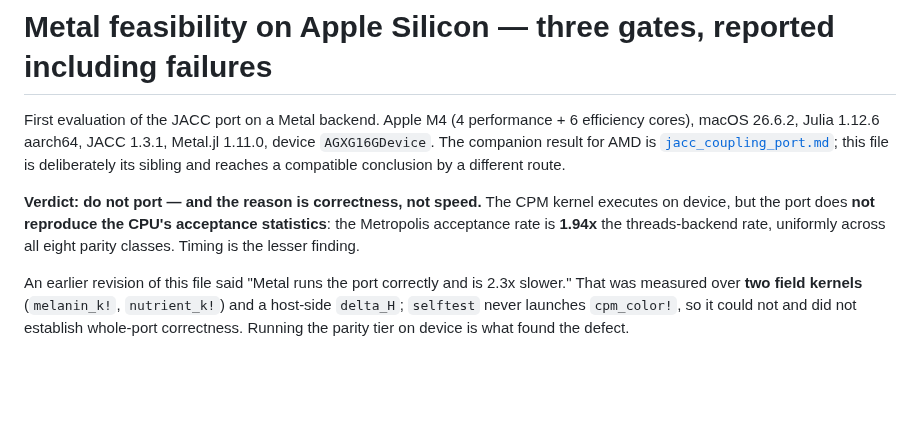
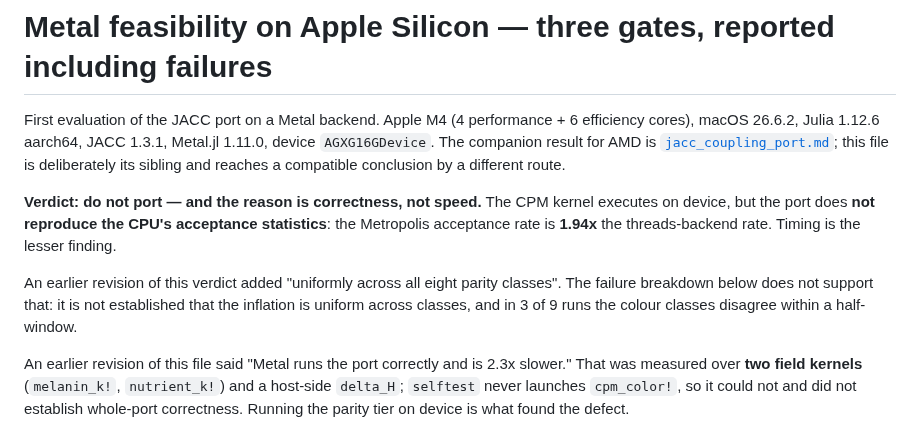
Before and after one commit to aurascoper/Biofilms, a Markdown page: docs/metal_feasibility_macos_arm64.md, the part around the change. GitHub-like rendering; blank space fills up the shorter version.

Commit message:
The Metal verdict claimed a uniformity its own failure breakdown retracts
Line 11 said the 1.94x acceptance inflation held uniformly across all eight parity
classes. The failure breakdown in the same file says that is not established, and 3 of
9 runs fail the half-window agreement between colour classes. A literature brief took
the verdict line as fact and built its diagnosis on it.

The sentence is removed from the verdict and the correction is marked inline, the way
this file marks its others. The 1.944x figure is unchanged, so there is no ledger row,
and no guard is added for one sentence.

Co-Authored-By: Claude Opus 5 <noreply@anthropic.com>

```diff
--- a/docs/metal_feasibility_macos_arm64.md
+++ b/docs/metal_feasibility_macos_arm64.md
@@ -8,8 +8,11 @@ and reaches a compatible conclusion by a different route.
 
 **Verdict: do not port — and the reason is correctness, not speed.** The CPM kernel executes
 on device, but the port does **not reproduce the CPU's acceptance statistics**: the Metropolis
-acceptance rate is **1.94x** the threads-backend rate, uniformly across all eight parity
-classes. Timing is the lesser finding.
+acceptance rate is **1.94x** the threads-backend rate. Timing is the lesser finding.
+
+An earlier revision of this verdict added "uniformly across all eight parity classes". The
+failure breakdown below does not support that: it is not established that the inflation is
+uniform across classes, and in 3 of 9 runs the colour classes disagree within a half-window.
 
 An earlier revision of this file said "Metal runs the port correctly and is 2.3x slower."
 That was measured over **two field kernels** (`melanin_k!`, `nutrient_k!`) and a host-side
```
